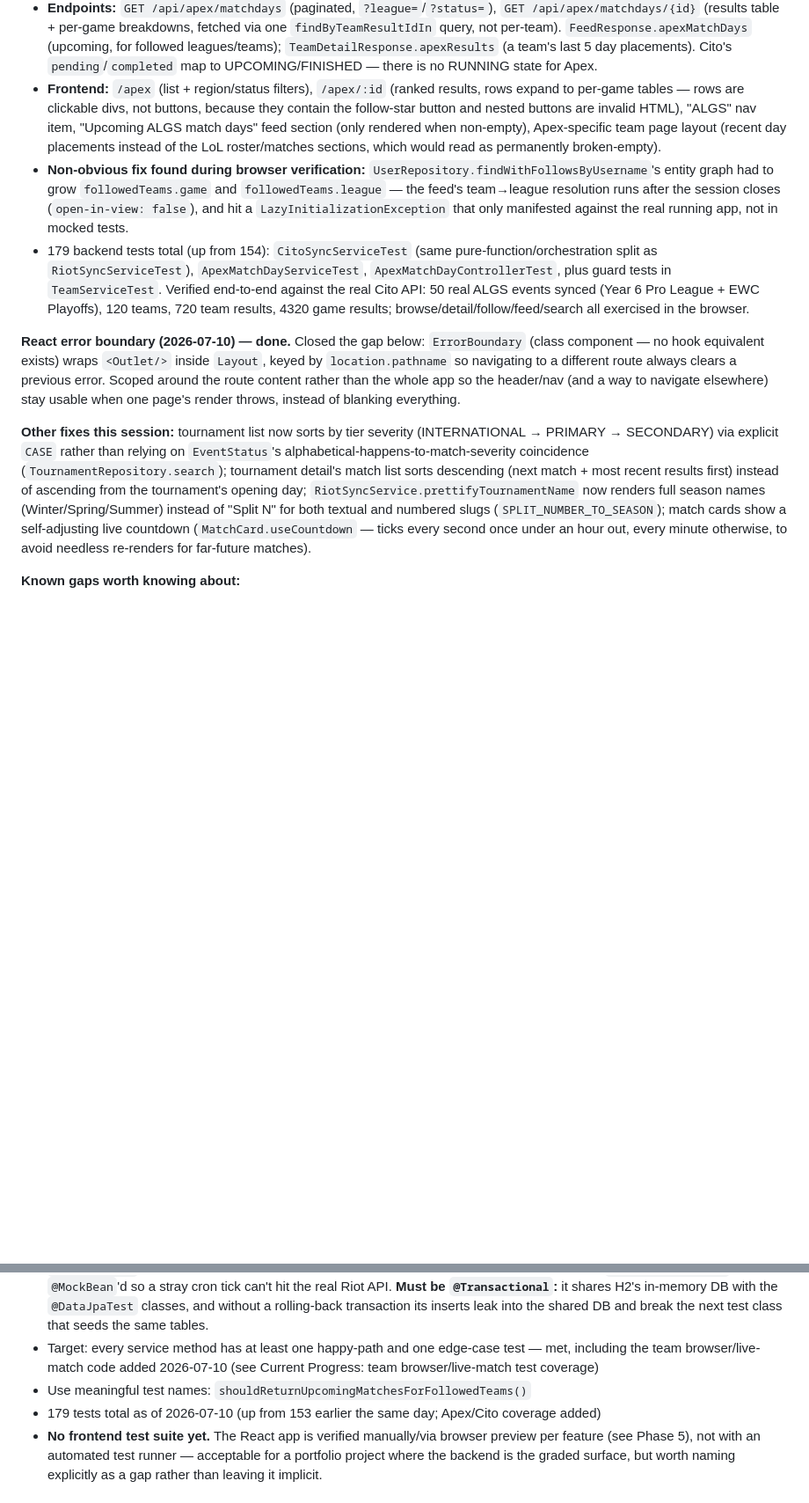
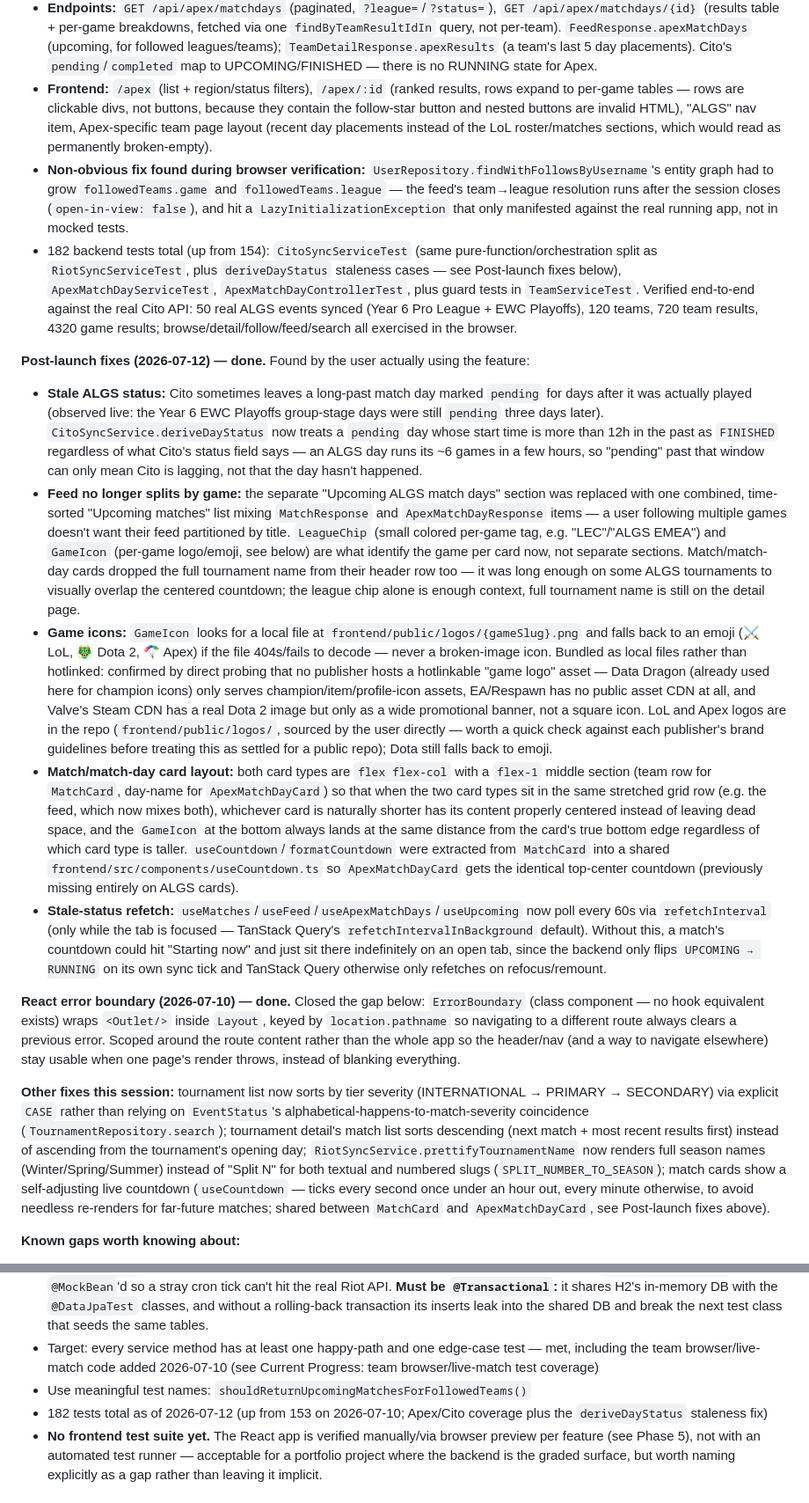
Before and after one commit to Cidic3/esports-tracker, a Markdown page: CLAUDE.md, 2 parts joined by grey strips. Shown at 88% size. Drawn GitHub-style; blank space fills up the shorter version.

Commit message:
docs: sync CLAUDE.md with post-launch card/feed fixes
Documents what shipped after the initial Apex Legends commit: merged
feed (no separate ALGS section), LeagueChip/GameIcon, the stale-ALGS-
status fix (deriveDayStatus), shared useCountdown, mixed-grid card
layout, and the 60s refetchInterval polling. Test count corrected to
182 (was recorded as 179 before the deriveDayStatus tests were added).

Co-Authored-By: Claude Sonnet 5 <noreply@anthropic.com>

```diff
--- a/CLAUDE.md
+++ b/CLAUDE.md
@@ -43,13 +43,20 @@ A personal esports tracking platform where users select which games and teams th
 - **ALGS regions ARE leagues**: Cito has no league catalog, so `CitoSyncService` maps its five region strings to League rows (`algs-americas`/`algs-emea`/`algs-apac-north`/`algs-apac-south` → PRIMARY tier, added to `TournamentTier.PRIMARY_LEAGUE_SLUGS`; `algs-global` → region INTERNATIONAL → INTERNATIONAL tier, matching how Worlds/MSI work). This plugs ALGS straight into the existing league-follow model — the settings picker, feed queries, and tier grouping all work unchanged. Tournaments are one per `yearSlug`+`eventSlug` (e.g. "ALGS Year 6 Split 1 Pro League EMEA"), with date ranges **grown incrementally** from match day dates since Cito has no tournament-level dates.
 - **Teams are upserted by slugified name** (Cito exposes names only — no ids, no logos) with the event's region stamped as `Team.league`. They show up in the existing team search and follow flows automatically (same `teams` table). **Feed team-follow twist:** a pending BR match day has no team list (teams only appear once results land), so `ApexMatchDayService.findUpcomingForUser` resolves a followed Apex team to its home league — following an Apex team implies following its region's schedule. This widening is Apex-only and deliberately NOT applied to LoL team follows (covered by a dedicated test).
 - **Endpoints:** `GET /api/apex/matchdays` (paginated, `?league=`/`?status=`), `GET /api/apex/matchdays/{id}` (results table + per-game breakdowns, fetched via one `findByTeamResultIdIn` query, not per-team). `FeedResponse.apexMatchDays` (upcoming, for followed leagues/teams); `TeamDetailResponse.apexResults` (a team's last 5 day placements). Cito's `pending`/`completed` map to UPCOMING/FINISHED — there is no RUNNING state for Apex.
-- **Frontend:** `/apex` (list + region/status filters), `/apex/:id` (ranked results, rows expand to per-game tables — rows are clickable divs, not buttons, because they contain the follow-star button and nested buttons are invalid HTML), "ALGS" nav item, "Upcoming ALGS match days" feed section (only rendered when non-empty), Apex-specific team page layout (recent day placements instead of the LoL roster/matches sections, which would read as permanently broken-empty).
+- **Frontend:** `/apex` (list + region/status filters), `/apex/:id` (ranked results, rows expand to per-game tables — rows are clickable divs, not buttons, because they contain the follow-star button and nested buttons are invalid HTML), "ALGS" nav item, Apex-specific team page layout (recent day placements instead of the LoL roster/matches sections, which would read as permanently broken-empty).
 - **Non-obvious fix found during browser verification:** `UserRepository.findWithFollowsByUsername`'s entity graph had to grow `followedTeams.game` and `followedTeams.league` — the feed's team→league resolution runs after the session closes (`open-in-view: false`), and hit a `LazyInitializationException` that only manifested against the real running app, not in mocked tests.
-- 179 backend tests total (up from 154): `CitoSyncServiceTest` (same pure-function/orchestration split as `RiotSyncServiceTest`), `ApexMatchDayServiceTest`, `ApexMatchDayControllerTest`, plus guard tests in `TeamServiceTest`. Verified end-to-end against the real Cito API: 50 real ALGS events synced (Year 6 Pro League + EWC Playoffs), 120 teams, 720 team results, 4320 game results; browse/detail/follow/feed/search all exercised in the browser.
+- 182 backend tests total (up from 154): `CitoSyncServiceTest` (same pure-function/orchestration split as `RiotSyncServiceTest`, plus `deriveDayStatus` staleness cases — see Post-launch fixes below), `ApexMatchDayServiceTest`, `ApexMatchDayControllerTest`, plus guard tests in `TeamServiceTest`. Verified end-to-end against the real Cito API: 50 real ALGS events synced (Year 6 Pro League + EWC Playoffs), 120 teams, 720 team results, 4320 game results; browse/detail/follow/feed/search all exercised in the browser.
+
+**Post-launch fixes (2026-07-12) — done.** Found by the user actually using the feature:
+- **Stale ALGS status:** Cito sometimes leaves a long-past match day marked `pending` for days after it was actually played (observed live: the Year 6 EWC Playoffs group-stage days were still `pending` three days later). `CitoSyncService.deriveDayStatus` now treats a `pending` day whose start time is more than 12h in the past as `FINISHED` regardless of what Cito's status field says — an ALGS day runs its ~6 games in a few hours, so "pending" past that window can only mean Cito is lagging, not that the day hasn't happened.
+- **Feed no longer splits by game:** the separate "Upcoming ALGS match days" section was replaced with one combined, time-sorted "Upcoming matches" list mixing `MatchResponse` and `ApexMatchDayResponse` items — a user following multiple games doesn't want their feed partitioned by title. `LeagueChip` (small colored per-game tag, e.g. "LEC"/"ALGS EMEA") and `GameIcon` (per-game logo/emoji, see below) are what identify the game per card now, not separate sections. Match/match-day cards dropped the full tournament name from their header row too — it was long enough on some ALGS tournaments to visually overlap the centered countdown; the league chip alone is enough context, full tournament name is still on the detail page.
+- **Game icons:** `GameIcon` looks for a local file at `frontend/public/logos/{gameSlug}.png` and falls back to an emoji (⚔️ LoL, 🐲 Dota 2, 🪂 Apex) if the file 404s/fails to decode — never a broken-image icon. Bundled as local files rather than hotlinked: confirmed by direct probing that no publisher hosts a hotlinkable "game logo" asset — Data Dragon (already used here for champion icons) only serves champion/item/profile-icon assets, EA/Respawn has no public asset CDN at all, and Valve's Steam CDN has a real Dota 2 image but only as a wide promotional banner, not a square icon. LoL and Apex logos are in the repo (`frontend/public/logos/`, sourced by the user directly — worth a quick check against each publisher's brand guidelines before treating this as settled for a public repo); Dota still falls back to emoji.
+- **Match/match-day card layout:** both card types are `flex flex-col` with a `flex-1` middle section (team row for `MatchCard`, day-name for `ApexMatchDayCard`) so that when the two card types sit in the same stretched grid row (e.g. the feed, which now mixes both), whichever card is naturally shorter has its content properly centered instead of leaving dead space, and the `GameIcon` at the bottom always lands at the same distance from the card's true bottom edge regardless of which card type is taller. `useCountdown`/`formatCountdown` were extracted from `MatchCard` into a shared `frontend/src/components/useCountdown.ts` so `ApexMatchDayCard` gets the identical top-center countdown (previously missing entirely on ALGS cards).
+- **Stale-status refetch:** `useMatches`/`useFeed`/`useApexMatchDays`/`useUpcoming` now poll every 60s via `refetchInterval` (only while the tab is focused — TanStack Query's `refetchIntervalInBackground` default). Without this, a match's countdown could hit "Starting now" and just sit there indefinitely on an open tab, since the backend only flips `UPCOMING → RUNNING` on its own sync tick and TanStack Query otherwise only refetches on refocus/remount.
 
 **React error boundary (2026-07-10) — done.** Closed the gap below: `ErrorBoundary` (class component — no hook equivalent exists) wraps `<Outlet/>` inside `Layout`, keyed by `location.pathname` so navigating to a different route always clears a previous error. Scoped around the route content rather than the whole app so the header/nav (and a way to navigate elsewhere) stay usable when one page's render throws, instead of blanking everything.
 
-**Other fixes this session:** tournament list now sorts by tier severity (INTERNATIONAL → PRIMARY → SECONDARY) via explicit `CASE` rather than relying on `EventStatus`'s alphabetical-happens-to-match-severity coincidence (`TournamentRepository.search`); tournament detail's match list sorts descending (next match + most recent results first) instead of ascending from the tournament's opening day; `RiotSyncService.prettifyTournamentName` now renders full season names (Winter/Spring/Summer) instead of "Split N" for both textual and numbered slugs (`SPLIT_NUMBER_TO_SEASON`); match cards show a self-adjusting live countdown (`MatchCard.useCountdown` — ticks every second once under an hour out, every minute otherwise, to avoid needless re-renders for far-future matches).
+**Other fixes this session:** tournament list now sorts by tier severity (INTERNATIONAL → PRIMARY → SECONDARY) via explicit `CASE` rather than relying on `EventStatus`'s alphabetical-happens-to-match-severity coincidence (`TournamentRepository.search`); tournament detail's match list sorts descending (next match + most recent results first) instead of ascending from the tournament's opening day; `RiotSyncService.prettifyTournamentName` now renders full season names (Winter/Spring/Summer) instead of "Split N" for both textual and numbered slugs (`SPLIT_NUMBER_TO_SEASON`); match cards show a self-adjusting live countdown (`useCountdown` — ticks every second once under an hour out, every minute otherwise, to avoid needless re-renders for far-future matches; shared between `MatchCard` and `ApexMatchDayCard`, see Post-launch fixes above).
 
 **Known gaps worth knowing about:**
 - `GET /api/games/{slug}/teams` and `/api/games/{slug}/tournaments` were deliberately skipped as redundant with the filtered list endpoints (`/api/tournaments?game=`, etc.) — revisit only if a more RESTful nested-resource style is wanted later.
@@ -267,7 +274,7 @@ HTTP client: Spring's `RestClient` (Framework 6.1+), not `RestTemplate` (mainten
 - **Full-stack integration test:** one, `FeedFlowIntegrationTest` (`@SpringBootTest` + `MockMvc` + H2), exercises the whole register → login → follow → `/api/feed` chain through the real security/JPA/mapper/controller stack, including proving that following just a game (no league/team) leaves the feed empty. Proves integration wiring works — the sort of bug (missing `@EntityGraph`, security misroute, JSON shape mismatch) that layer-mocked tests can't catch. `RiotEsportsClient` is `@MockBean`'d so a stray cron tick can't hit the real Riot API. **Must be `@Transactional`:** it shares H2's in-memory DB with the `@DataJpaTest` classes, and without a rolling-back transaction its inserts leak into the shared DB and break the next test class that seeds the same tables.
 - Target: every service method has at least one happy-path and one edge-case test — met, including the team browser/live-match code added 2026-07-10 (see Current Progress: team browser/live-match test coverage)
 - Use meaningful test names: `shouldReturnUpcomingMatchesForFollowedTeams()`
-- 179 tests total as of 2026-07-10 (up from 153 earlier the same day; Apex/Cito coverage added)
+- 182 tests total as of 2026-07-12 (up from 153 on 2026-07-10; Apex/Cito coverage plus the `deriveDayStatus` staleness fix)
 - **No frontend test suite yet.** The React app is verified manually/via browser preview per feature (see Phase 5), not with an automated test runner — acceptable for a portfolio project where the backend is the graded surface, but worth naming explicitly as a gap rather than leaving it implicit.
 
 ### Security
```
Also changed, not shown: other parts of CLAUDE.md (+2 -2 lines).
